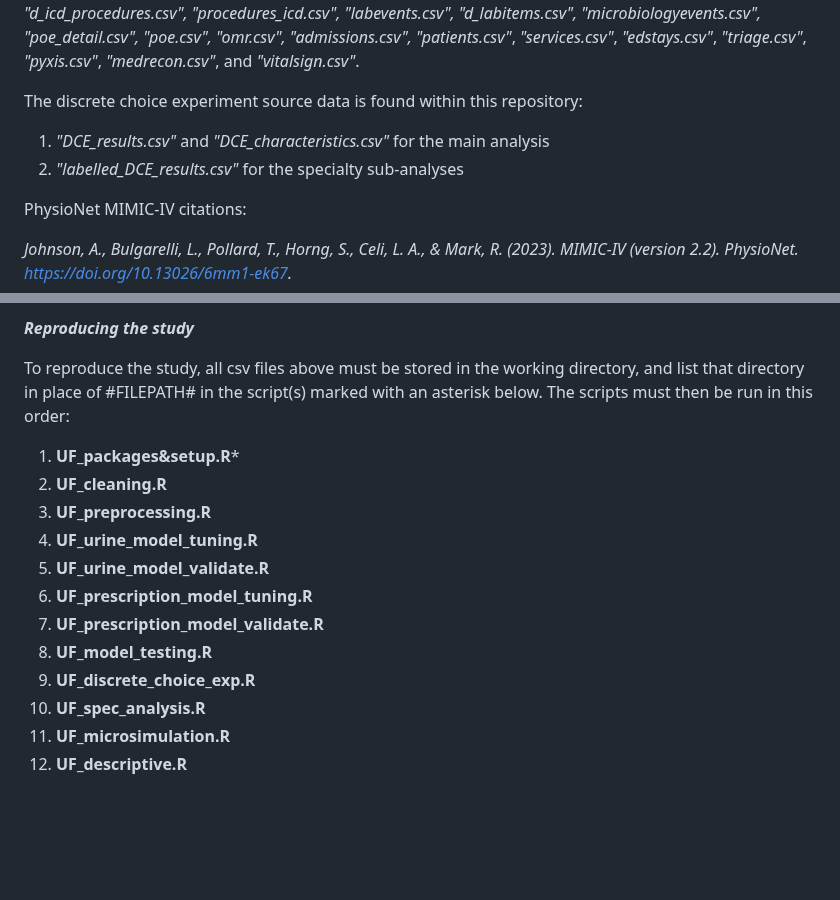
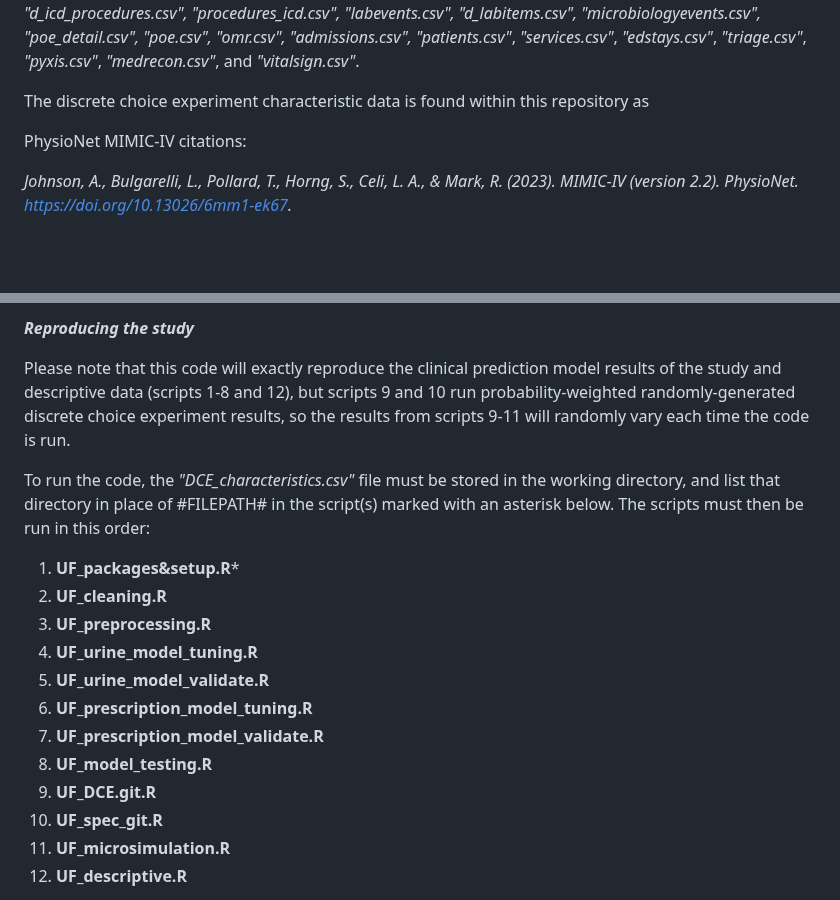
Before and after one commit to amh312/Antimicrobial_utility, a Markdown page: README.md, 2 parts joined by grey strips. Drawn GitHub-style; blank space fills up the shorter version.

```diff
--- a/README.md
+++ b/README.md
@@ -6,10 +6,7 @@ If you use this code please cite this repository.
 
 The electronic healthcare record source data can be obtained from PhysioNet at https://physionet.org/content/mimiciv/2.2/ and https://physionet.org/content/mimic-iv-ed/2.2/ once the terms of access are met. The csv filenames used in this code match the following default filenames that can be downloaded from the site: *"prescriptions.csv", "d_icd_diagnoses.csv", "diagnoses_icd.csv", "d_icd_procedures.csv", "procedures_icd.csv", "labevents.csv", "d_labitems.csv", "microbiologyevents.csv", "poe_detail.csv", "poe.csv", "omr.csv", "admissions.csv", "patients.csv"*, *"services.csv"*, *"edstays.csv"*, *"triage.csv"*, *"pyxis.csv"*, *"medrecon.csv"*, and *"vitalsign.csv"*.
 
-The discrete choice experiment source data is found within this repository:
-
-1. *"DCE_results.csv"* and *"DCE_characteristics.csv"* for the main analysis
-2. *"labelled_DCE_results.csv"* for the specialty sub-analyses
+The discrete choice experiment characteristic data is found within this repository as
 
 PhysioNet MIMIC-IV citations:
 
@@ -25,7 +22,9 @@ Before running the code, the data should be saved into a secure local directory
 
 ***Reproducing the study***
 
-To reproduce the study, all csv files above must be stored in the working directory, and list that directory in place of #FILEPATH# in the script(s) marked with an asterisk below. The scripts must then be run in this order:
+Please note that this code will exactly reproduce the clinical prediction model results of the study and descriptive data (scripts 1-8 and 12), but scripts 9 and 10 run probability-weighted randomly-generated discrete choice experiment results, so the results from scripts 9-11 will randomly vary each time the code is run.
+
+To run the code, the *"DCE_characteristics.csv"* file must be stored in the working directory, and list that directory in place of #FILEPATH# in the script(s) marked with an asterisk below. The scripts must then be run in this order:
 
    1. **UF_packages&setup.R***
    2. **UF_cleaning.R**
@@ -35,8 +34,8 @@ To reproduce the study, all csv files above must be stored in the working direct
    6. **UF_prescription_model_tuning.R**
    7. **UF_prescription_model_validate.R**
    8. **UF_model_testing.R**
-   9. **UF_discrete_choice_exp.R**
-   10. **UF_spec_analysis.R**
+   9. **UF_DCE.git.R**
+   10. **UF_spec_git.R**
    11. **UF_microsimulation.R**
    12. **UF_descriptive.R**
 
```
